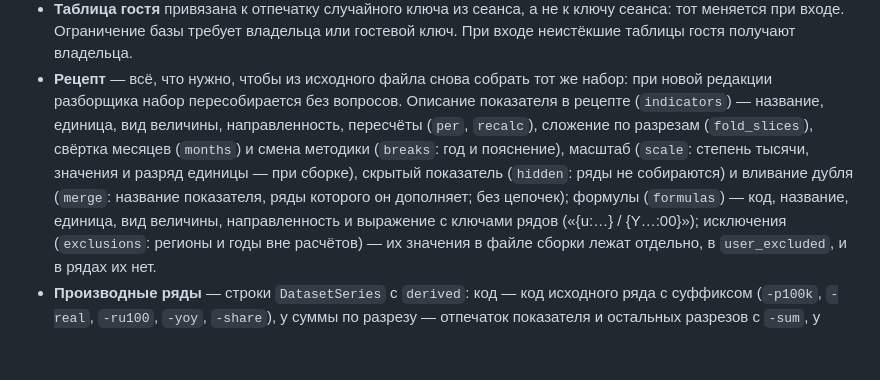
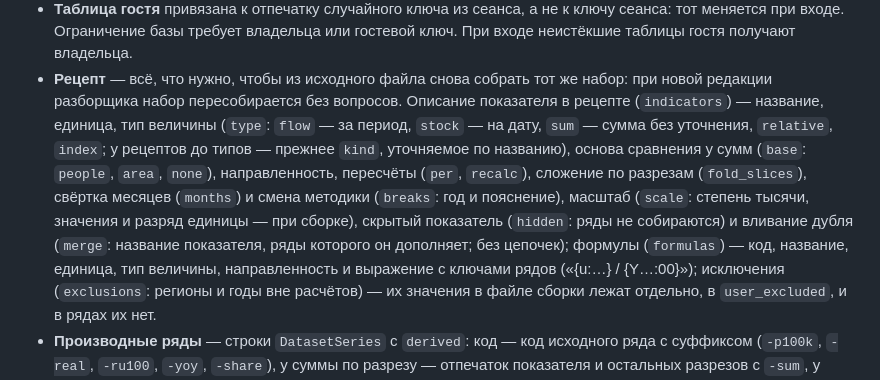
Before and after one commit to ht2473/RegionLens_v2, a Markdown page: docs/DATA_MODEL.md, the part around one of its changes. GitHub-like rendering; blank space fills up the shorter version.

```diff
--- a/docs/DATA_MODEL.md
+++ b/docs/DATA_MODEL.md
@@ -308,12 +308,15 @@ erDiagram
   При входе неистёкшие таблицы гостя получают владельца.
 * **Рецепт** — всё, что нужно, чтобы из исходного файла снова собрать тот же набор:
   при новой редакции разборщика набор пересобирается без вопросов. Описание показателя
-  в рецепте (`indicators`) — название, единица, вид величины, направленность, пересчёты
+  в рецепте (`indicators`) — название, единица, тип величины (`type`: `flow` — за период,
+  `stock` — на дату, `sum` — сумма без уточнения, `relative`, `index`; у рецептов до типов —
+  прежнее `kind`, уточняемое по названию), основа сравнения у сумм (`base`: `people`, `area`,
+  `none`), направленность, пересчёты
   (`per`, `recalc`), сложение по разрезам (`fold_slices`), свёртка месяцев (`months`)
   и смена методики (`breaks`: год и пояснение), масштаб (`scale`: степень тысячи, значения
   и разряд единицы — при сборке), скрытый показатель (`hidden`: ряды не собираются)
   и вливание дубля (`merge`: название показателя, ряды которого он дополняет; без цепочек);
-  формулы (`formulas`) — код, название, единица, вид величины, направленность и выражение
+  формулы (`formulas`) — код, название, единица, тип величины, направленность и выражение
   с ключами рядов («{u:…} / {Y…:00}»); исключения (`exclusions`: регионы и годы вне
   расчётов) — их значения в файле сборки лежат отдельно, в `user_excluded`, и в рядах их нет.
 * **Производные ряды** — строки `DatasetSeries` с `derived`: код — код исходного ряда
```
Also changed, not shown: other parts of docs/DATA_MODEL.md (+1 -1 lines), docs/ARCHITECTURE.md (+11 -4 lines).
